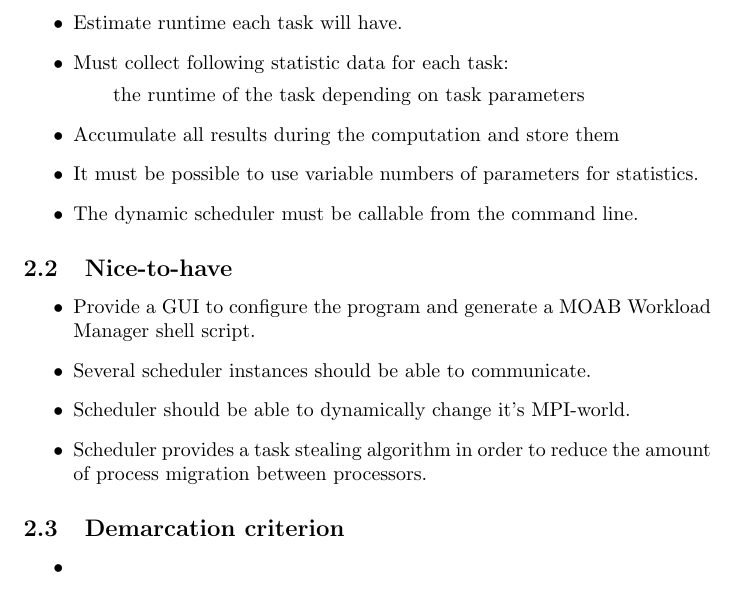
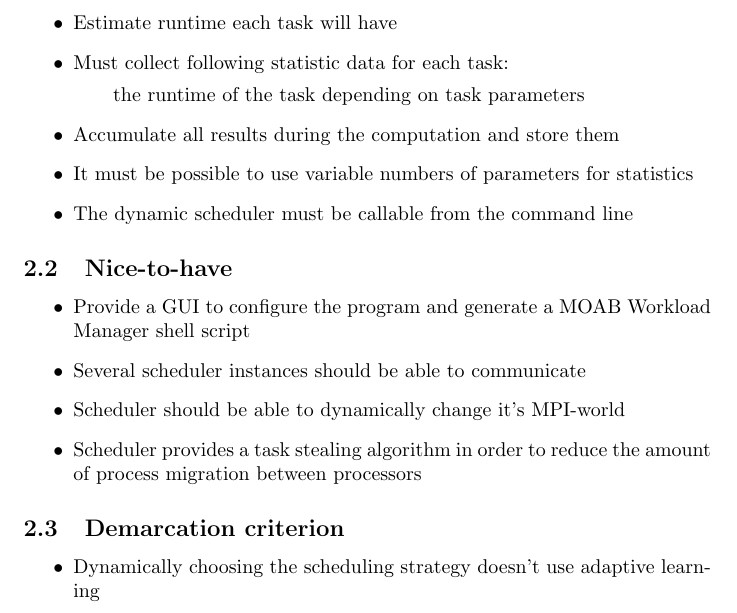
Before and after one commit to ardkastrati/Dynamic-Scheduler, a LaTeX document (docs/specification/specification.tex, which reads docs/specification/sections/definition_of_goals.tex): part of page 6 of 26, cut so that both start at the same text. Compiled offline with pdfLaTeX.

Commit message:
Modified definiton of goals: Added demarcation criterion

```diff
--- a/docs/specification/sections/definition_of_goals.tex
+++ b/docs/specification/sections/definition_of_goals.tex
@@ -33,18 +31,20 @@
-			\item Estimate runtime each task will have.
+			\item Must perform data mining on collected statistics
+			\item Collected data must be visualized
+			\item Estimate runtime each task will have
 			\item Must collect following statistic data for each task:
 				\subitem the runtime of the task depending on task parameters
 			\item Accumulate all results during the computation and store them
-			\item It must be possible to use variable numbers of parameters for statistics.
-			\item The dynamic scheduler must be callable from the command line.
+			\item It must be possible to use variable numbers of parameters for statistics
+			\item The dynamic scheduler must be callable from the command line
 		\end{itemize}
 	\subsection{Nice-to-have}
 		\begin{itemize}
-			\item Provide a GUI to configure the program and generate a MOAB Workload Manager shell script.
-			\item Several scheduler instances should be able to communicate.
-			\item Scheduler should be able to dynamically change it's MPI-world.
-			\item Scheduler provides a task stealing algorithm in order to reduce the amount of process migration between processors.
+			\item Provide a GUI to configure the program and generate a MOAB Workload Manager shell script
+			\item Several scheduler instances should be able to communicate
+			\item Scheduler should be able to dynamically change it's MPI-world
+			\item Scheduler provides a task stealing algorithm in order to reduce the amount of process migration between processors
 		\end{itemize}
 	\subsection{Demarcation criterion}
 		\begin{itemize}
-			\item
+			\item Dynamically choosing the scheduling strategy doesn't use adaptive learning
 		\end{itemize}
```
Also changed, not shown: docs/specification/sections/definition_of_goals.tex (10 more changed lines).
